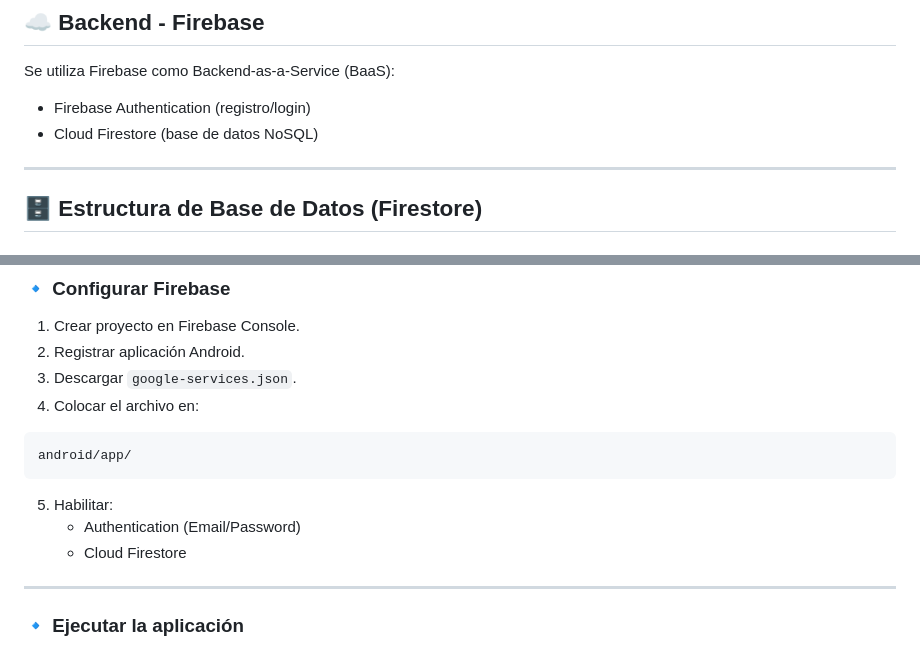
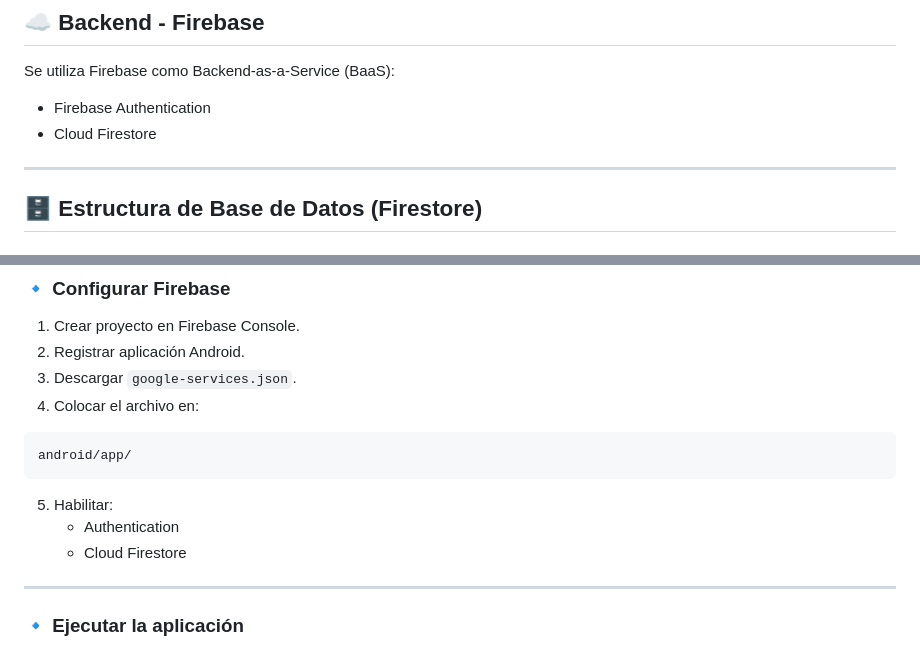
Before and after one commit to AxelAndr123456789/Taller_De_Proyectos, a Markdown page: README.md, 2 parts joined by grey strips. GitHub-like rendering.

````diff
--- a/README.md
+++ b/README.md
@@ -62,8 +62,8 @@ lib/
 
 Se utiliza Firebase como Backend-as-a-Service (BaaS):
 
-- Firebase Authentication (registro/login)
-- Cloud Firestore (base de datos NoSQL)
+- Firebase Authentication
+- Cloud Firestore
 
 ---
 
@@ -162,7 +162,7 @@ android/app/
 ```
 
 5. Habilitar:
-   - Authentication (Email/Password)
+   - Authentication
    - Cloud Firestore
 
 ---
````
Also changed, not shown: other parts of README.md (+1 -1 lines).
